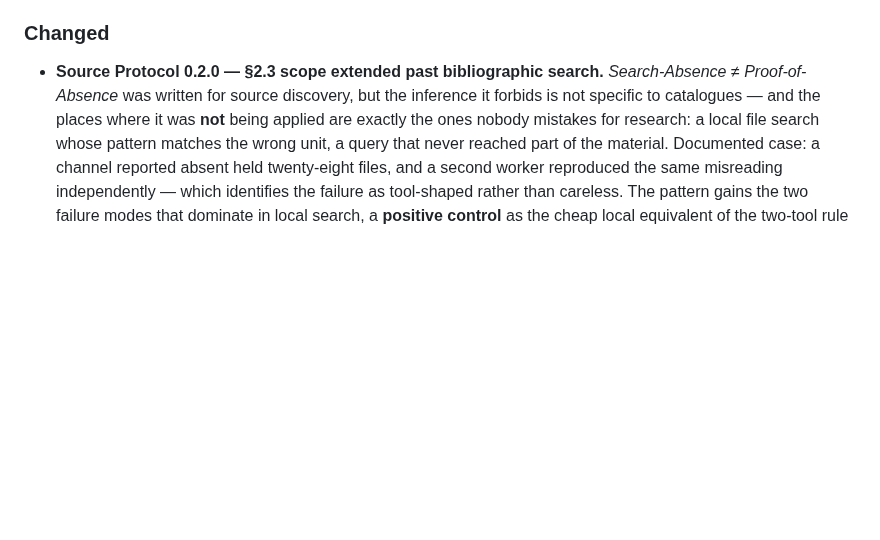
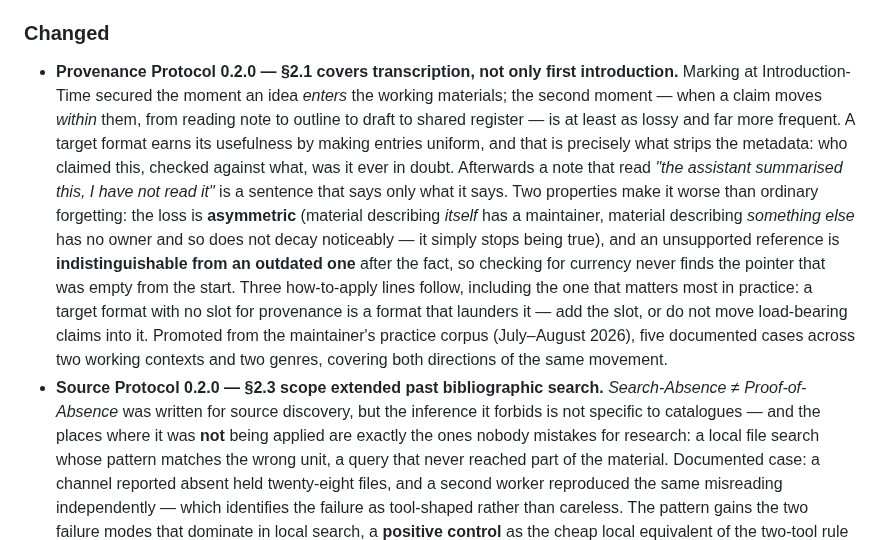
Before and after one commit to mentalpinG-Ops/humanities-ai-methodology, a Markdown page: CHANGELOG.md, the part around the change. Drawn GitHub-style; blank space fills up the shorter version.

```diff
--- a/CHANGELOG.md
+++ b/CHANGELOG.md
@@ -12,6 +12,7 @@ The format is based on [Keep a Changelog](https://keepachangelog.com/en/1.1.0/).
 
 ### Changed
 
+- **Provenance Protocol 0.2.0 — §2.1 covers transcription, not only first introduction.** Marking at Introduction-Time secured the moment an idea *enters* the working materials; the second moment — when a claim moves *within* them, from reading note to outline to draft to shared register — is at least as lossy and far more frequent. A target format earns its usefulness by making entries uniform, and that is precisely what strips the metadata: who claimed this, checked against what, was it ever in doubt. Afterwards a note that read *"the assistant summarised this, I have not read it"* is a sentence that says only what it says. Two properties make it worse than ordinary forgetting: the loss is **asymmetric** (material describing *itself* has a maintainer, material describing *something else* has no owner and so does not decay noticeably — it simply stops being true), and an unsupported reference is **indistinguishable from an outdated one** after the fact, so checking for currency never finds the pointer that was empty from the start. Three how-to-apply lines follow, including the one that matters most in practice: a target format with no slot for provenance is a format that launders it — add the slot, or do not move load-bearing claims into it. Promoted from the maintainer's practice corpus (July–August 2026), five documented cases across two working contexts and two genres, covering both directions of the same movement.
 - **Source Protocol 0.2.0 — §2.3 scope extended past bibliographic search.** *Search-Absence ≠ Proof-of-Absence* was written for source discovery, but the inference it forbids is not specific to catalogues — and the places where it was **not** being applied are exactly the ones nobody mistakes for research: a local file search whose pattern matches the wrong unit, a query that never reached part of the material. Documented case: a channel reported absent held twenty-eight files, and a second worker reproduced the same misreading independently — which identifies the failure as tool-shaped rather than careless. The pattern gains the two failure modes that dominate in local search, a **positive control** as the cheap local equivalent of the two-tool rule (a pattern that finds nothing where something *is* has been falsified as an instrument, not as a finding), and a variant one level out: where a procedure distributes limited verification attention across candidates, an unexamined candidate is not a negative result and may not be reported as one.
 - **Tool Protocol 0.3.0 — §2.4 gains the enforcement half.** *Declare vs. Enforce* governed **when** a tool may enforce and said nothing about what enforcing consists of — the gap where enforcement quietly fails. A rule can be declared binding in every document that mentions it and still never act, because no step between the work and its aggregation tests compliance. Documented failure across two consecutive runs: a pre-registered obligation to quote verbatim was **never once applied**, and nothing caught it. Such a rule is not weakly enforced but unenforced, and worse than an absent rule, because it buys the appearance of control at the cost of trust in every rule beside it. Any obligation intended as enforcement must now name its mechanical checking step and that step's position in the sequence — before aggregation — or be downgraded to a declaration. Includes the reverse audit: for each obligation already declared binding, ask when it last actually fired.
 - `README.md` §7 and `METHODOLOGY_SPEC.md` §1 follow the falsification pattern count (four → five), in the same pass as the promotion rather than a later cleanup.
```
Also changed, not shown: protocols/provenance-protocol.md (+9 -2 lines).
